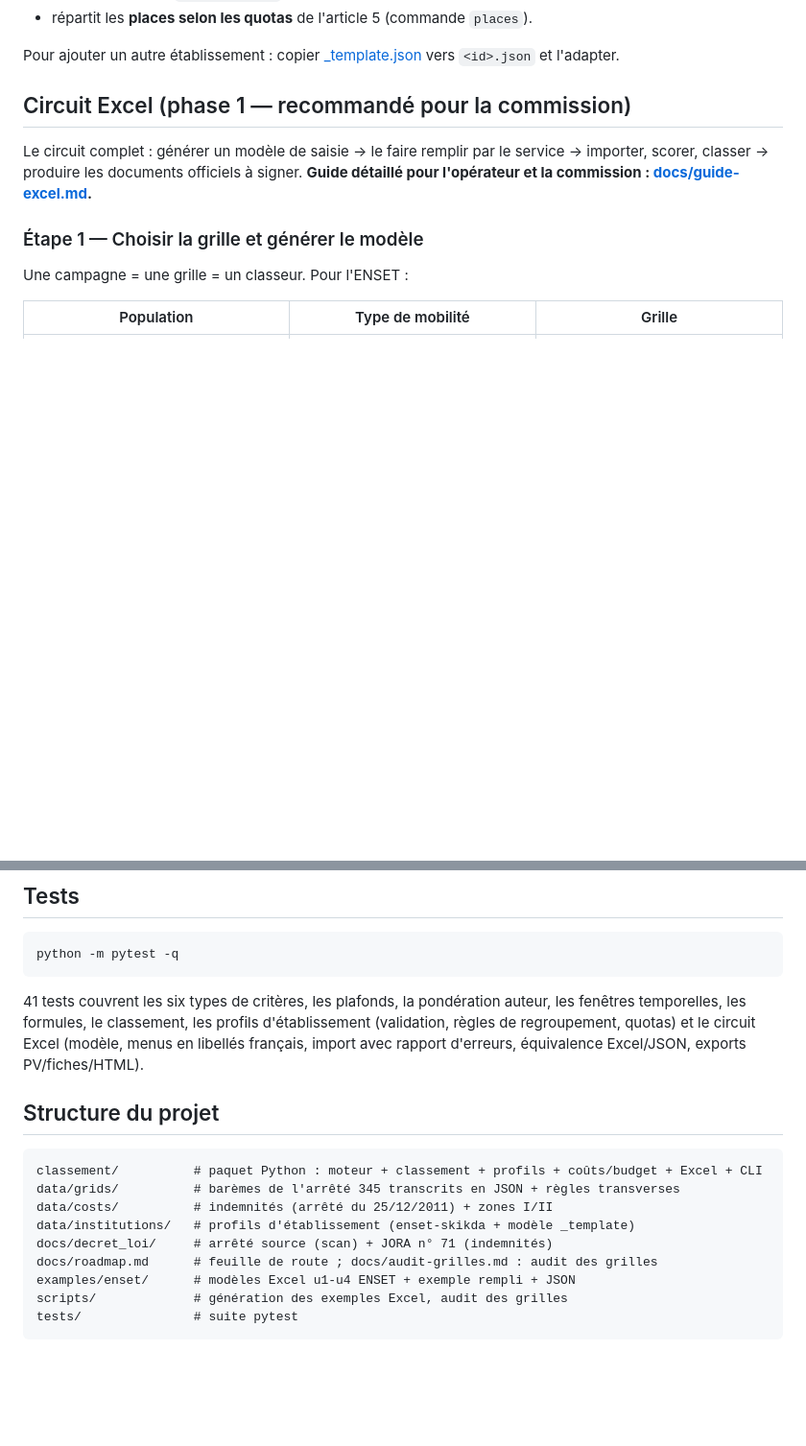
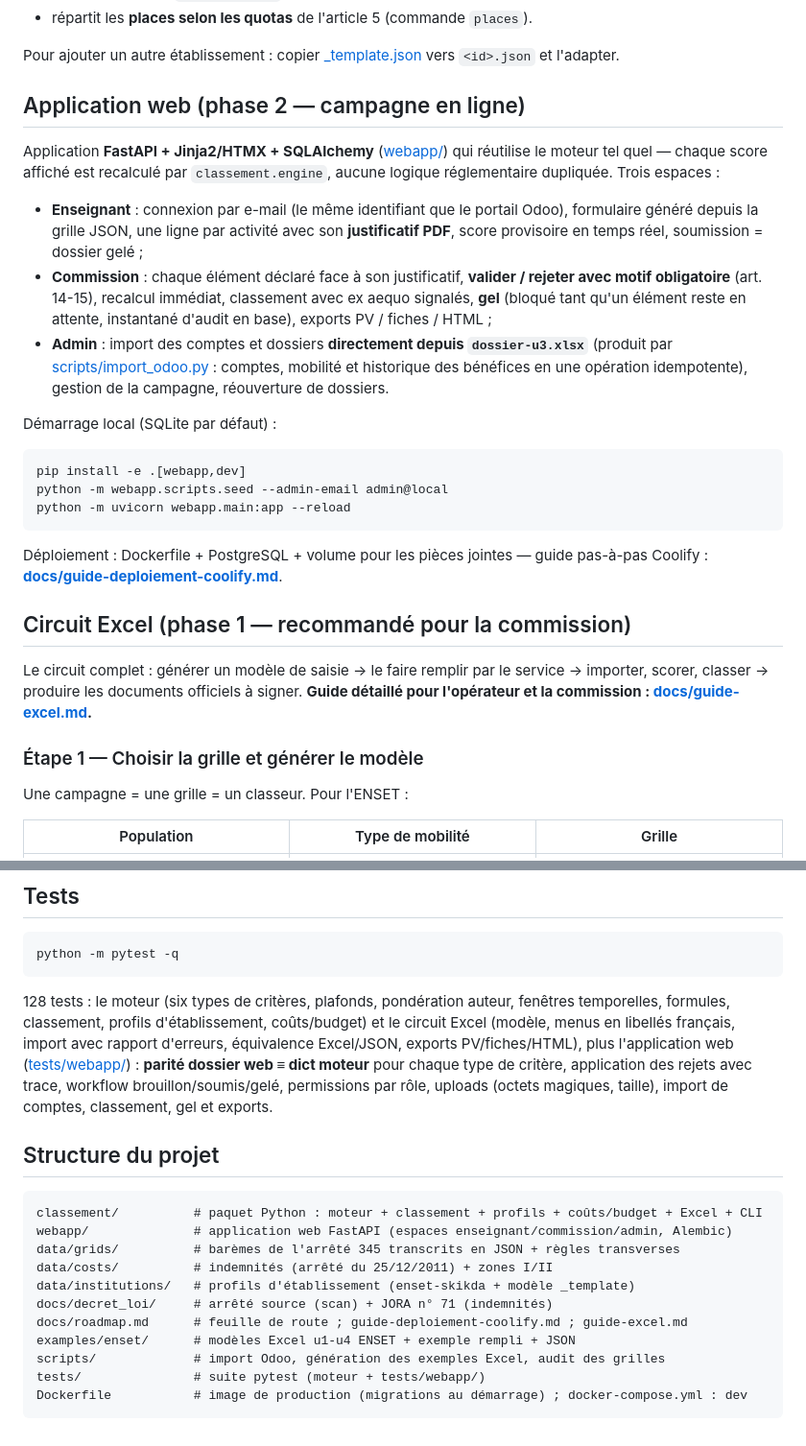
Before and after one commit to SamRepository/classement-stages, a Markdown page: README.md, 2 parts joined by grey strips. Shown at 96% size. Drawn GitHub-style; blank space fills up the shorter version.

Commit message:
Roadmap et README à jour : MVP web réalisé, phase 1bis absorbée, 128 tests
Co-Authored-By: Claude Fable 5 <noreply@anthropic.com>

````diff
--- a/README.md
+++ b/README.md
@@ -39,6 +45,35 @@ Avec `--institution`, la CLI :
 
 Pour ajouter un autre établissement : copier
 [_template.json](data/institutions/_template.json) vers `<id>.json` et l'adapter.
+
+## Application web (phase 2 — campagne en ligne)
+
+Application **FastAPI + Jinja2/HTMX + SQLAlchemy** ([webapp/](webapp/)) qui réutilise le
+moteur tel quel — chaque score affiché est recalculé par `classement.engine`, aucune
+logique réglementaire dupliquée. Trois espaces :
+
+- **Enseignant** : connexion par e-mail (le même identifiant que le portail Odoo),
+  formulaire généré depuis la grille JSON, une ligne par activité avec son **justificatif
+  PDF**, score provisoire en temps réel, soumission = dossier gelé ;
+- **Commission** : chaque élément déclaré face à son justificatif, **valider / rejeter
+  avec motif obligatoire** (art. 14-15), recalcul immédiat, classement avec ex aequo
+  signalés, **gel** (bloqué tant qu'un élément reste en attente, instantané d'audit en
+  base), exports PV / fiches / HTML ;
+- **Admin** : import des comptes et dossiers **directement depuis `dossier-u3.xlsx`**
+  (produit par [scripts/import_odoo.py](scripts/import_odoo.py) : comptes, mobilité et
+  historique des bénéfices en une opération idempotente), gestion de la campagne,
+  réouverture de dossiers.
+
+Démarrage local (SQLite par défaut) :
+
+```powershell
+pip install -e .[webapp,dev]
+python -m webapp.scripts.seed --admin-email admin@local
+python -m uvicorn webapp.main:app --reload
+```
+
+Déploiement : Dockerfile + PostgreSQL + volume pour les pièces jointes — guide pas-à-pas
+Coolify : **[docs/guide-deploiement-coolify.md](docs/guide-deploiement-coolify.md)**.
 
 ## Circuit Excel (phase 1 — recommandé pour la commission)
 
@@ -257,22 +292,27 @@ aequo sont signalés (`ex_aequo: true`) et laissés à l'arbitrage de la commiss
 python -m pytest -q
 ```
 
-41 tests couvrent les six types de critères, les plafonds, la pondération auteur, les
-fenêtres temporelles, les formules, le classement, les profils d'établissement
-(validation, règles de regroupement, quotas) et le circuit Excel (modèle, menus en
-libellés français, import avec rapport d'erreurs, équivalence Excel/JSON, exports
-PV/fiches/HTML).
+128 tests : le moteur (six types de critères, plafonds, pondération auteur, fenêtres
+temporelles, formules, classement, profils d'établissement, coûts/budget) et le circuit
+Excel (modèle, menus en libellés français, import avec rapport d'erreurs, équivalence
+Excel/JSON, exports PV/fiches/HTML), plus l'application web
+([tests/webapp/](tests/webapp/)) : **parité dossier web ≡ dict moteur** pour chaque type
+de critère, application des rejets avec trace, workflow brouillon/soumis/gelé,
+permissions par rôle, uploads (octets magiques, taille), import de comptes, classement,
+gel et exports.
 
 ## Structure du projet
 
 ```
 classement/          # paquet Python : moteur + classement + profils + coûts/budget + Excel + CLI
+webapp/              # application web FastAPI (espaces enseignant/commission/admin, Alembic)
 data/grids/          # barèmes de l'arrêté 345 transcrits en JSON + règles transverses
 data/costs/          # indemnités (arrêté du 25/12/2011) + zones I/II
 data/institutions/   # profils d'établissement (enset-skikda + modèle _template)
 docs/decret_loi/     # arrêté source (scan) + JORA n° 71 (indemnités)
-docs/roadmap.md      # feuille de route ; docs/audit-grilles.md : audit des grilles
+docs/roadmap.md      # feuille de route ; guide-deploiement-coolify.md ; guide-excel.md
 examples/enset/      # modèles Excel u1-u4 ENSET + exemple rempli + JSON
-scripts/             # génération des exemples Excel, audit des grilles
-tests/               # suite pytest
+scripts/             # import Odoo, génération des exemples Excel, audit des grilles
+tests/               # suite pytest (moteur + tests/webapp/)
+Dockerfile           # image de production (migrations au démarrage) ; docker-compose.yml : dev
 ```
````
Also changed, not shown: other parts of README.md (+8 -2 lines), docs/roadmap.md (+53 -51 lines).
